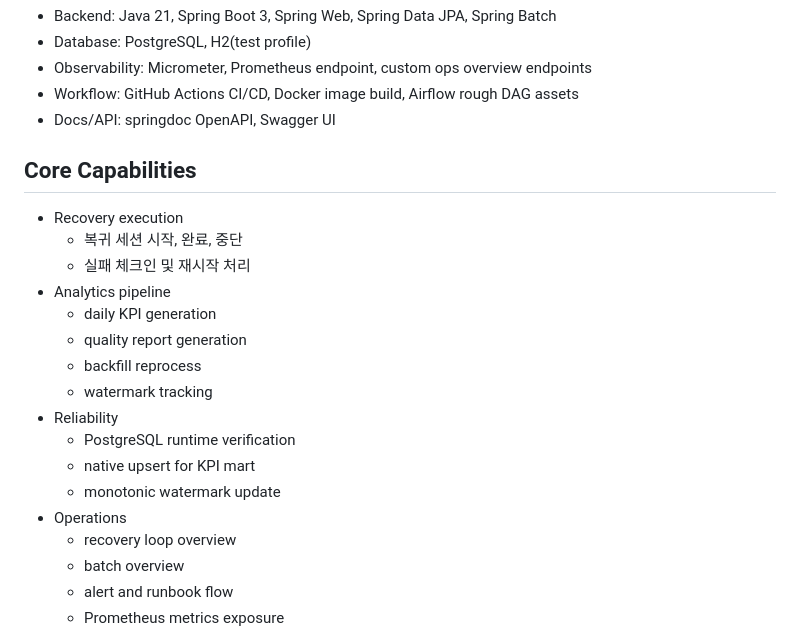
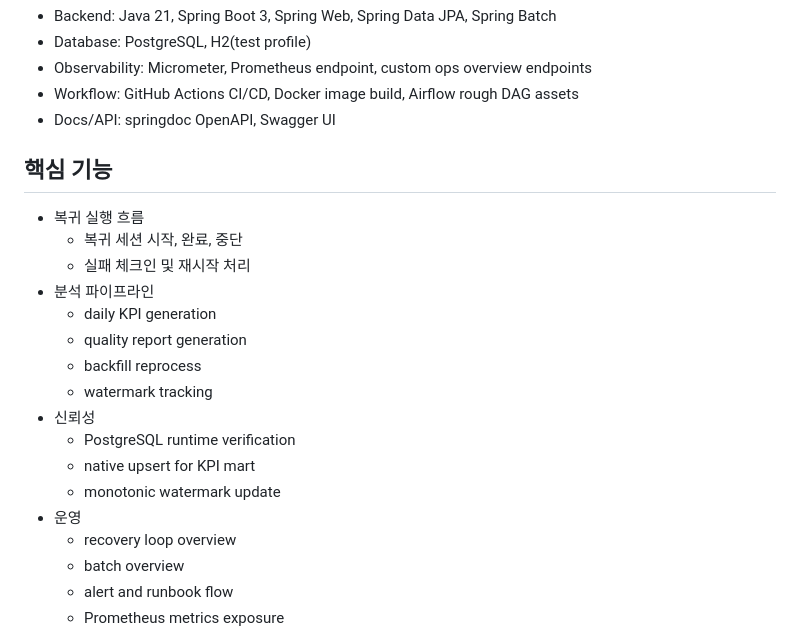
Before and after one commit to Scriptorium-Bright/focus-keeper-backend, a Markdown page: README.md, the part around one of its changes. GitHub-like rendering.

Commit message:
docs: README 핵심 기능과 아키텍처 다이어그램 정리

```diff
--- a/README.md
+++ b/README.md
@@ -43,21 +105,21 @@ Persistence
 - Workflow: GitHub Actions CI/CD, Docker image build, Airflow rough DAG assets
 - Docs/API: springdoc OpenAPI, Swagger UI
 
-## Core Capabilities
+## 핵심 기능
 
-- Recovery execution
+- 복귀 실행 흐름
   - 복귀 세션 시작, 완료, 중단
   - 실패 체크인 및 재시작 처리
-- Analytics pipeline
+- 분석 파이프라인
   - daily KPI generation
   - quality report generation
   - backfill reprocess
   - watermark tracking
-- Reliability
+- 신뢰성
   - PostgreSQL runtime verification
   - native upsert for KPI mart
   - monotonic watermark update
-- Operations
+- 운영
   - recovery loop overview
   - batch overview
   - alert and runbook flow
```
Also changed, not shown: other parts of README.md (+62 -0 lines).
